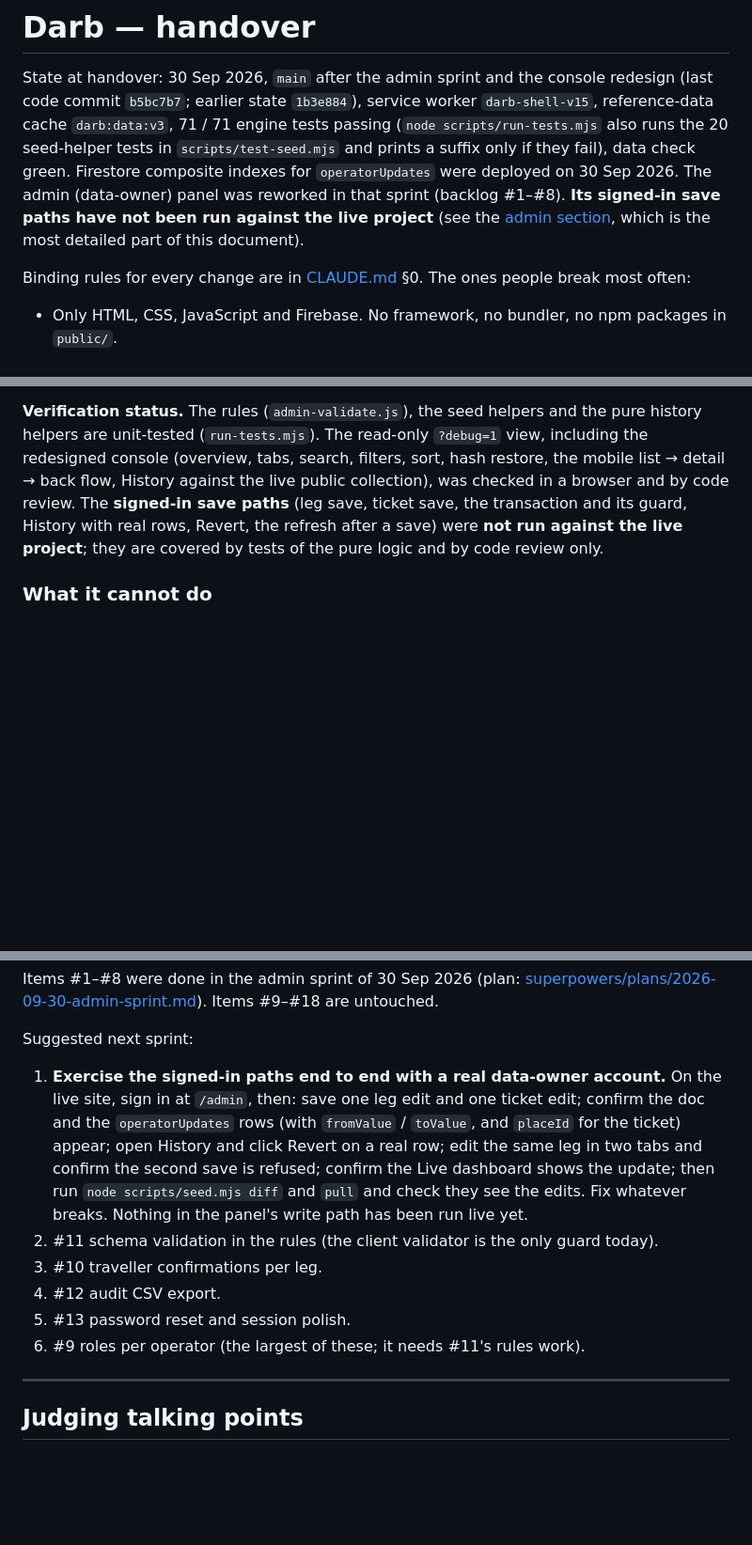
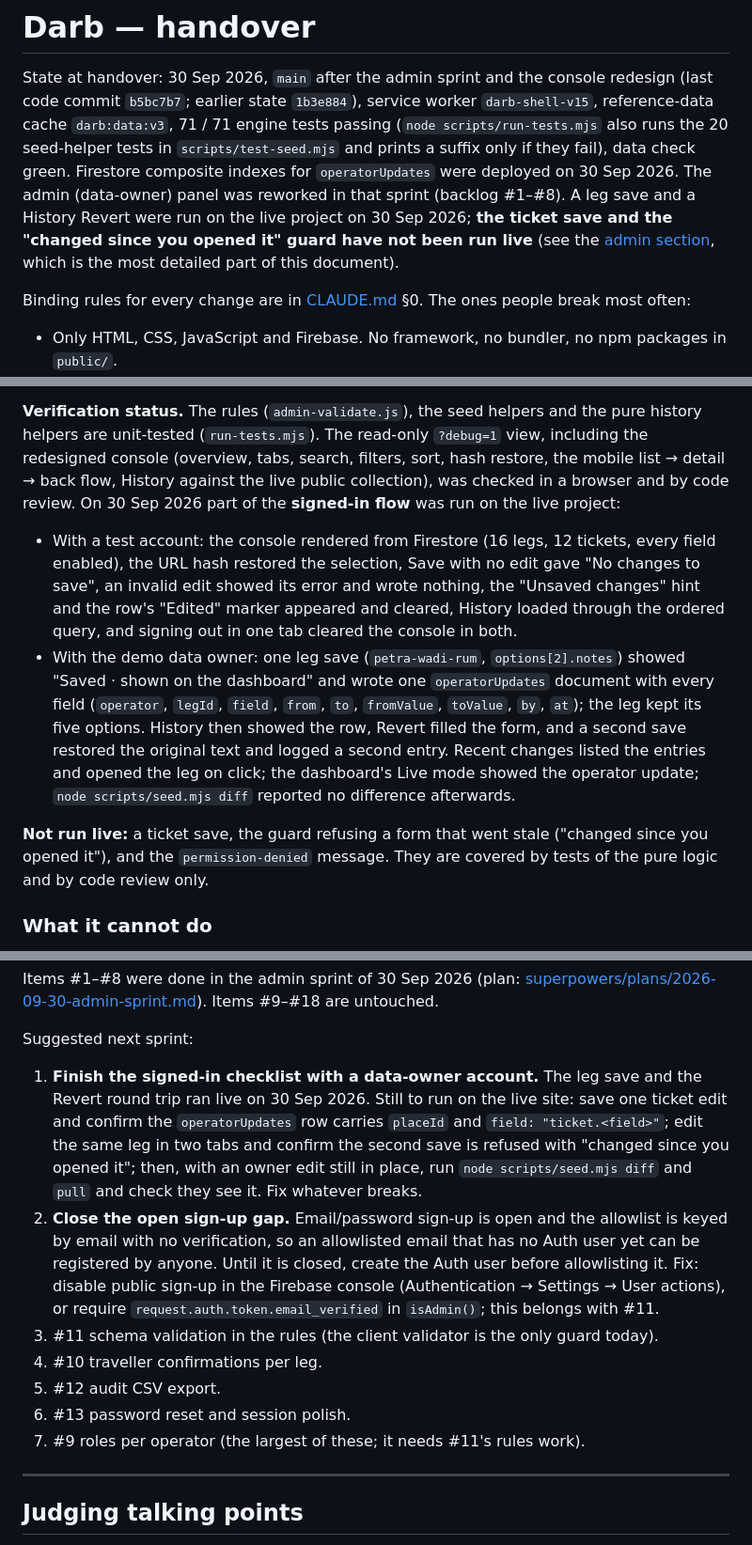
Before and after one commit to fadihittih/darb, a Markdown page: docs/HANDOVER.md, 3 parts joined by grey strips. Shown at 94% size. GitHub-like rendering; blank space fills up the shorter version.

Commit message:
Docs: signed-in leg save and revert run live; remaining checks; open sign-up note

```diff
--- a/docs/HANDOVER.md
+++ b/docs/HANDOVER.md
@@ -4,9 +4,9 @@ State at handover: 30 Sep 2026, `main` after the admin sprint and the console re
 service worker `darb-shell-v15`, reference-data cache `darb:data:v3`, 71 / 71 engine tests passing (`node scripts/run-tests.mjs`
 also runs the 20 seed-helper tests in `scripts/test-seed.mjs` and prints a suffix only if they fail), data check green.
 Firestore composite indexes for `operatorUpdates` were deployed on 30 Sep 2026.
-The admin (data-owner) panel was reworked in that sprint (backlog #1–#8). **Its signed-in save paths have not been run
-against the live project** (see the [admin section](#admin-panel--current-state-and-backlog), which is the most detailed part
-of this document).
+The admin (data-owner) panel was reworked in that sprint (backlog #1–#8). A leg save and a History Revert were run on the live project on 30 Sep 2026; **the ticket save and the
+"changed since you opened it" guard have not been run live** (see the [admin section](#admin-panel--current-state-and-backlog),
+which is the most detailed part of this document).
 
 Binding rules for every change are in [CLAUDE.md](../CLAUDE.md) §0. The ones people break most often:
 
@@ -703,9 +703,22 @@ The page is linked only from the footer ("For data owners") and is `Disallow`ed
 **Verification status.** The rules (`admin-validate.js`), the seed helpers and the pure history helpers are unit-tested
 (`run-tests.mjs`). The read-only `?debug=1` view, including the redesigned console (overview, tabs, search, filters, sort,
 hash restore, the mobile list → detail → back flow, History against the live public collection), was checked in a browser
-and by code review. The **signed-in save paths** (leg save, ticket
-save, the transaction and its guard, History with real rows, Revert, the refresh after a save) were **not run against the live
-project**; they are covered by tests of the pure logic and by code review only.
+and by code review. On 30 Sep 2026 part of the **signed-in flow** was run
+on the live project:
+
+- With a test account: the console rendered from Firestore (16 legs, 12 tickets, every field enabled), the URL hash
+  restored the selection, Save with no edit gave "No changes to save", an invalid edit showed its error and wrote
+  nothing, the "Unsaved changes" hint and the row's "Edited" marker appeared and cleared, History loaded through the
+  ordered query, and signing out in one tab cleared the console in both.
+- With the demo data owner: one leg save (`petra-wadi-rum`, `options[2].notes`) showed "Saved · shown on the dashboard"
+  and wrote one `operatorUpdates` document with every field (`operator`, `legId`, `field`, `from`, `to`, `fromValue`,
+  `toValue`, `by`, `at`); the leg kept its five options. History then showed the row, Revert filled the form, and a
+  second save restored the original text and logged a second entry. Recent changes listed the entries and opened the
+  leg on click; the dashboard's Live mode showed the operator update; `node scripts/seed.mjs diff` reported no
+  difference afterwards.
+
+**Not run live:** a ticket save, the guard refusing a form that went stale ("changed since you opened it"), and the
+`permission-denied` message. They are covered by tests of the pure logic and by code review only.
 
 ### What it cannot do
 
@@ -780,16 +793,20 @@ Items #9–#18 are untouched.
 
 Suggested next sprint:
 
-1. **Exercise the signed-in paths end to end with a real data-owner account.** On the live site, sign in at `/admin`, then:
-   save one leg edit and one ticket edit; confirm the doc and the `operatorUpdates` rows (with `fromValue` / `toValue`,
-   and `placeId` for the ticket) appear; open History and click Revert on a real row; edit the same leg in two tabs and
-   confirm the second save is refused; confirm the Live dashboard shows the update; then run `node scripts/seed.mjs diff`
-   and `pull` and check they see the edits. Fix whatever breaks. Nothing in the panel's write path has been run live yet.
-2. #11 schema validation in the rules (the client validator is the only guard today).
-3. #10 traveller confirmations per leg.
-4. #12 audit CSV export.
-5. #13 password reset and session polish.
-6. #9 roles per operator (the largest of these; it needs #11's rules work).
+1. **Finish the signed-in checklist with a data-owner account.** The leg save and the Revert round trip ran live on
+   30 Sep 2026. Still to run on the live site: save one ticket edit and confirm the `operatorUpdates` row carries
+   `placeId` and `field: "ticket.<field>"`; edit the same leg in two tabs and confirm the second save is refused with
+   "changed since you opened it"; then, with an owner edit still in place, run `node scripts/seed.mjs diff` and `pull`
+   and check they see it. Fix whatever breaks.
+2. **Close the open sign-up gap.** Email/password sign-up is open and the allowlist is keyed by email with no
+   verification, so an allowlisted email that has no Auth user yet can be registered by anyone. Until it is closed,
+   create the Auth user before allowlisting it. Fix: disable public sign-up in the Firebase console (Authentication →
+   Settings → User actions), or require `request.auth.token.email_verified` in `isAdmin()`; this belongs with #11.
+3. #11 schema validation in the rules (the client validator is the only guard today).
+4. #10 traveller confirmations per leg.
+5. #12 audit CSV export.
+6. #13 password reset and session polish.
+7. #9 roles per operator (the largest of these; it needs #11's rules work).
 
 ---
 
```
Also changed, not shown: other parts of docs/HANDOVER.md (+4 -4 lines).
